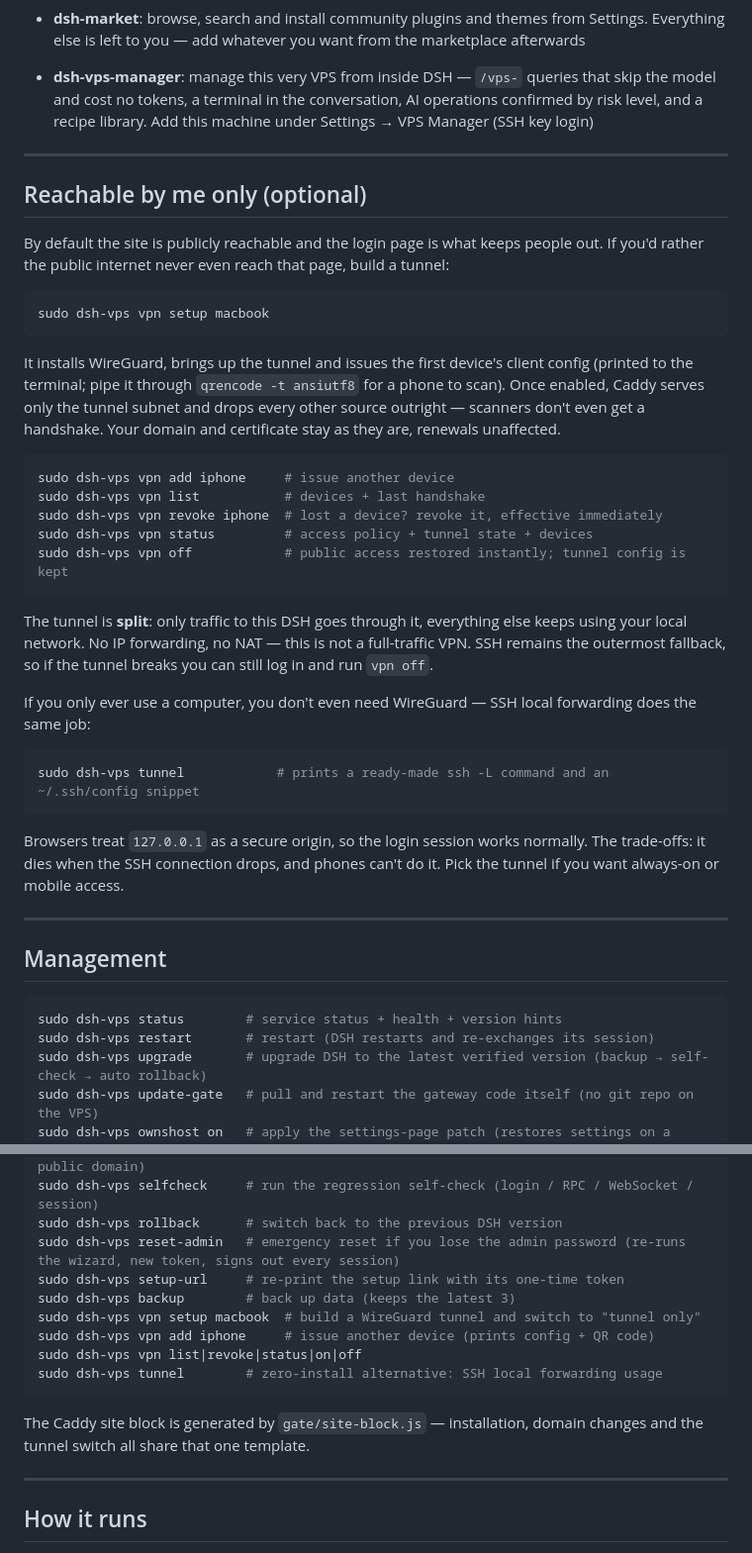
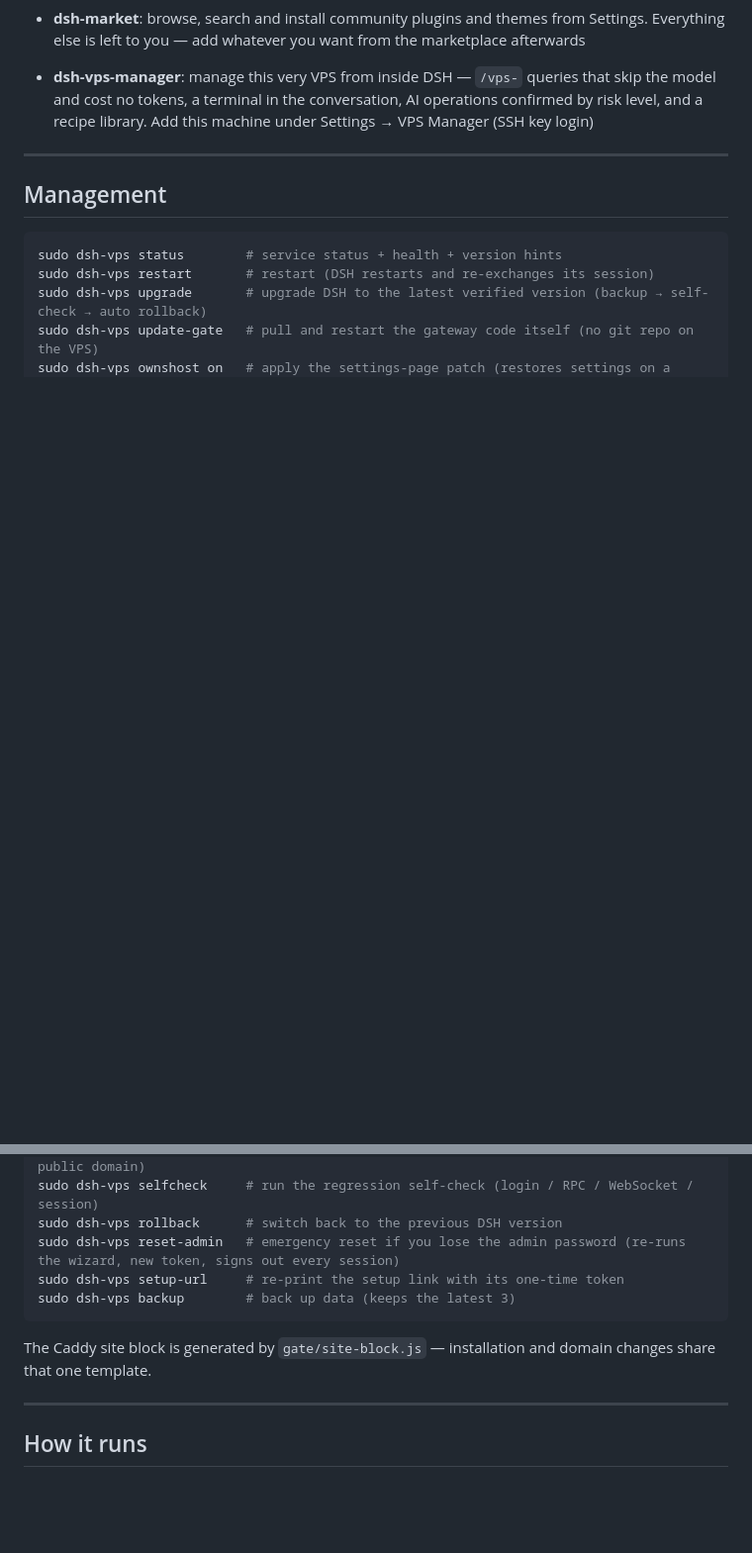
Before and after one commit to AIcivilization/deepseek-harness-vps, a Markdown page: README.en.md, 2 parts joined by grey strips. Shown at 99% size. Drawn GitHub-style; blank space fills up the shorter version.

````diff
--- a/README.en.md
+++ b/README.en.md
@@ -198,36 +197,6 @@ The plugins install in the background (tens of seconds), always at their latest
 
 ---
 
-## Reachable by me only (optional)
-
-By default the site is publicly reachable and the login page is what keeps people out. If you'd rather the public internet never even reach that page, build a tunnel:
-
-```bash
-sudo dsh-vps vpn setup macbook
-```
-
-It installs WireGuard, brings up the tunnel and issues the first device's client config (printed to the terminal; pipe it through `qrencode -t ansiutf8` for a phone to scan). Once enabled, Caddy serves only the tunnel subnet and drops every other source outright — scanners don't even get a handshake. Your domain and certificate stay as they are, renewals unaffected.
-
-```bash
-sudo dsh-vps vpn add iphone     # issue another device
-sudo dsh-vps vpn list           # devices + last handshake
-sudo dsh-vps vpn revoke iphone  # lost a device? revoke it, effective immediately
-sudo dsh-vps vpn status         # access policy + tunnel state + devices
-sudo dsh-vps vpn off            # public access restored instantly; tunnel config is kept
-```
-
-The tunnel is **split**: only traffic to this DSH goes through it, everything else keeps using your local network. No IP forwarding, no NAT — this is not a full-traffic VPN. SSH remains the outermost fallback, so if the tunnel breaks you can still log in and run `vpn off`.
-
-If you only ever use a computer, you don't even need WireGuard — SSH local forwarding does the same job:
-
-```bash
-sudo dsh-vps tunnel            # prints a ready-made ssh -L command and an ~/.ssh/config snippet
-```
-
-Browsers treat `127.0.0.1` as a secure origin, so the login session works normally. The trade-offs: it dies when the SSH connection drops, and phones can't do it. Pick the tunnel if you want always-on or mobile access.
-
----
-
 ## Management
 
 ```bash
@@ -241,13 +210,9 @@ sudo dsh-vps rollback      # switch back to the previous DSH version
 sudo dsh-vps reset-admin   # emergency reset if you lose the admin password (re-runs the wizard, new token, signs out every session)
 sudo dsh-vps setup-url     # re-print the setup link with its one-time token
 sudo dsh-vps backup        # back up data (keeps the latest 3)
-sudo dsh-vps vpn setup macbook  # build a WireGuard tunnel and switch to "tunnel only"
-sudo dsh-vps vpn add iphone     # issue another device (prints config + QR code)
-sudo dsh-vps vpn list|revoke|status|on|off
-sudo dsh-vps tunnel        # zero-install alternative: SSH local forwarding usage
 ```
 
-The Caddy site block is generated by `gate/site-block.js` — installation, domain changes and the tunnel switch all share that one template.
+The Caddy site block is generated by `gate/site-block.js` — installation and domain changes share that one template.
 
 ---
 
````
Also changed, not shown: other parts of README.en.md (+2 -3 lines), README.md (+3 -38 lines), assets/apple-touch-icon.png (added), 5 other files.
